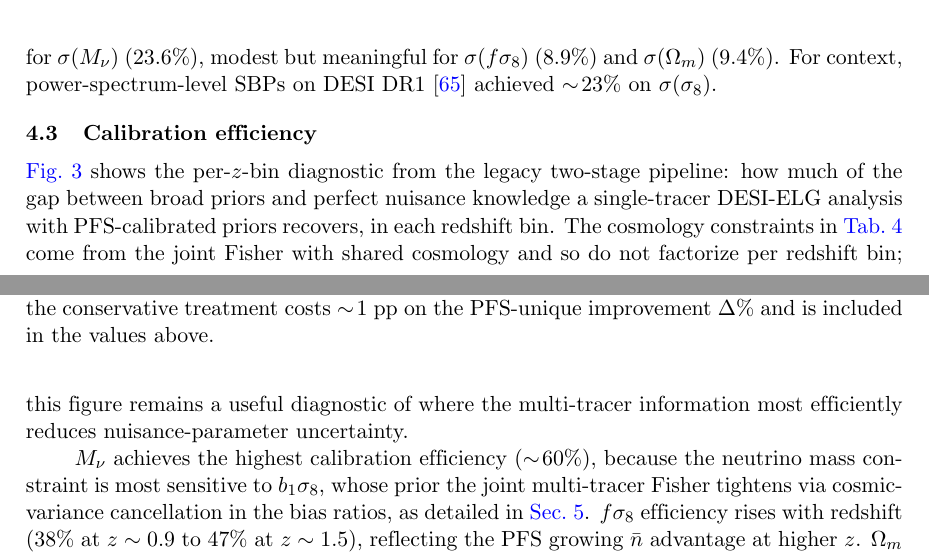
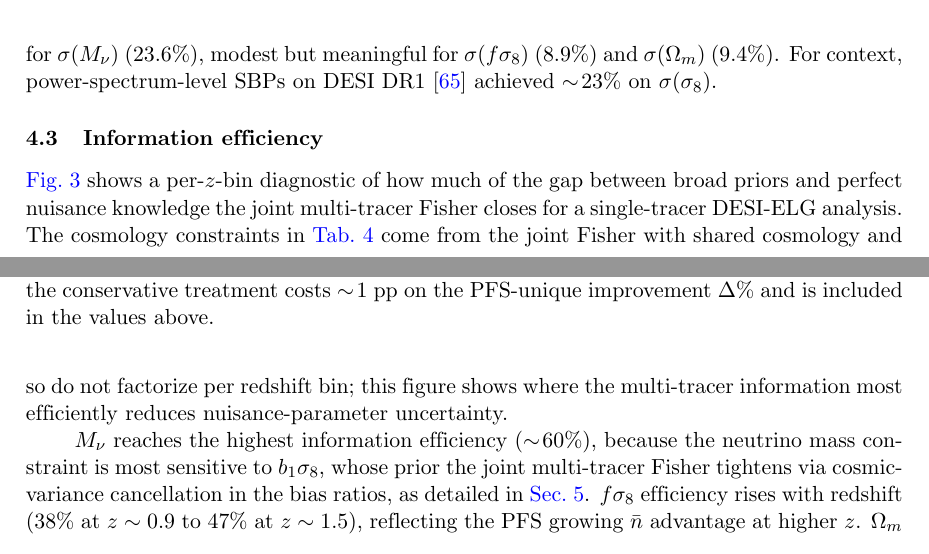
Before and after one commit to MinhMPA/PFSxDESI-multi-fish, a LaTeX document (paper/PFSxDESI-multi-fish.tex): two parts of pages 12 and 13 of 27, joined at a grey line, cut so that both start at the same text. Compiled offline with pdfLaTeX; a missing bibliography style is replaced by a similar one.

Commit message:
rename: §4.2 -> 'Cosmology constraints', §4.3 -> 'Information efficiency'
Section title cleanup:

  - §4.2 'Full-area DESI constraints' was stale -- the section
    reports DESI-only joint AND DESI+PFS joint constraints (the
    headline cosmology forecasts). 'Full-area' was meaningful only
    when contrasted with the overlap-only analysis from the
    prior-export framing. Renamed to 'Cosmology constraints'.

  - §4.3 'Calibration efficiency' carried the legacy two-stage
    framing as a metric name. The joint-Fisher analysis has no
    calibration-then-export step; what the diagnostic measures is
    the fraction of the achievable cosmology improvement that the
    multi-tracer Fisher achieves per z-bin (broad-prior baseline
    -> perfect-nuisance-knowledge limit). 'Information efficiency'
    is the precise term ('efficiency' is technically right since
    the metric is a fractional efficiency; 'information' qualifies
    what is being made efficient).

Prose updates in §4.3:
  - 'PFS-calibrated priors' -> 'multi-tracer-tightened priors'
  - 'highest calibration efficiency' -> 'highest information
    efficiency'
  - sigma_{cal} subscript -> sigma_{MT} (multi-tracer) -- matches
    the new framing without minting yet another label
  - Caption gains 'Higher is better.' as a one-sentence directional
    cue between the formula and the per-parameter discussion.

Source updates to keep the figure regen consistent:
  - notebooks/figures.ipynb cells 1, 11, 12 (intro reference, Fig 3
    section title, plot ylabel) now match the LaTeX naming.
  - pfsfog/plots.py: fig4_calibration_efficiency() ylabel updated.
  - scripts/README.md Fig 3 description updated.

Internal Python labels left as-is (compute_calibration_efficiency,
calibration_efficiency.png filename, fig4_calibration_efficiency
function) -- not user-visible, renaming has wide blast radius.

PNG regeneration needed: 'jupyter nbconvert --to notebook --execute
--inplace notebooks/figures.ipynb' will rebuild paper/figs/calibration_efficiency.png
with the new 'Information efficiency' y-axis. The current PNG still
shows 'Calibration efficiency' on the axis until then.

Build clean (27 pages, no undefined refs).

```diff
--- a/paper/PFSxDESI-multi-fish.tex
+++ b/paper/PFSxDESI-multi-fish.tex
@@ -937,20 +937,19 @@ included in the values above.}
 \end{table}
 
 
-\subsection{Calibration efficiency}
+\subsection{Information efficiency}
 \label{sec:results_efficiency}
 
-\Cref{fig:efficiency} shows the per-$z$-bin diagnostic from
-the legacy two-stage pipeline: how much of the gap between broad
-priors and perfect nuisance knowledge a single-tracer DESI-ELG
-analysis with PFS-calibrated priors recovers, in each
-redshift bin. The cosmology constraints in \cref{tab:headline}
-come from the joint Fisher with shared cosmology and so do not
-factorize per redshift bin; this figure remains a useful
-diagnostic of where the multi-tracer information most efficiently
+\Cref{fig:efficiency} shows a per-$z$-bin diagnostic of how much
+of the gap between broad priors and perfect nuisance knowledge
+the joint multi-tracer Fisher closes for a single-tracer
+DESI-ELG analysis. The cosmology constraints in
+\cref{tab:headline} come from the joint Fisher with shared
+cosmology and so do not factorize per redshift bin; this figure
+shows where the multi-tracer information most efficiently
 reduces nuisance-parameter uncertainty.
 
-\(\Mnu\) achieves the highest calibration efficiency
+\(\Mnu\) reaches the highest information efficiency
 (\(\sim\!60\%\)), because the neutrino mass constraint is most
 sensitive to \(b_1\se\), whose prior the joint multi-tracer
 Fisher tightens via cosmic-variance cancellation in the bias
@@ -974 +973,2 @@ do not factorize per $z$-bin; this figure is a diagnostic of
+cosmology and do not factorize per $z$-bin; this figure shows
 where the multi-tracer information most efficiently reduces
```
Also changed, not shown: scripts/README.md, paper/PFSxDESI-multi-fish.tex (28 more changed lines), 2 other files.
